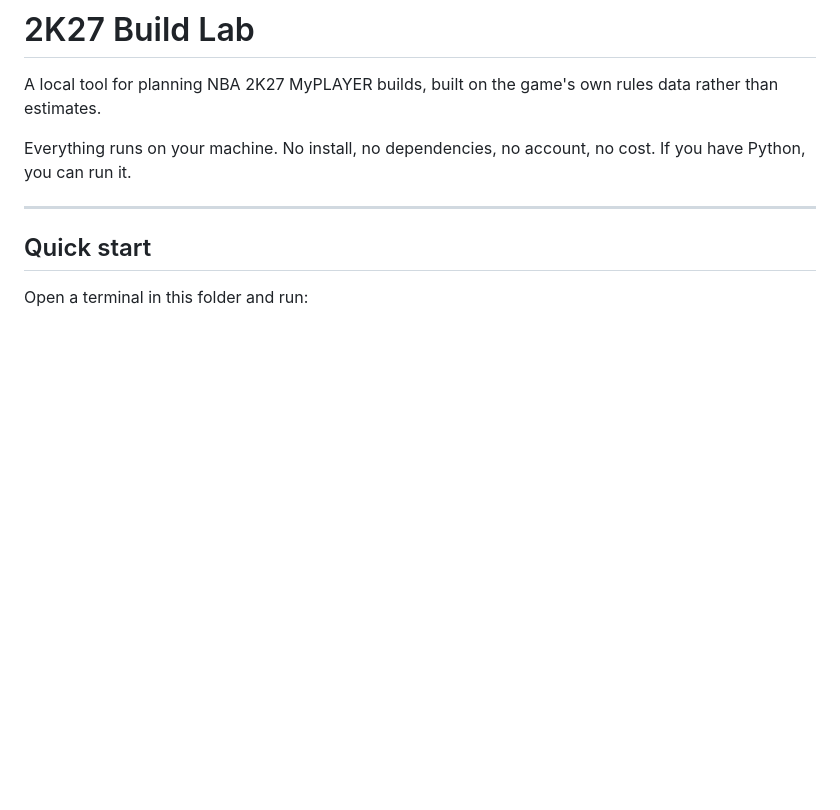
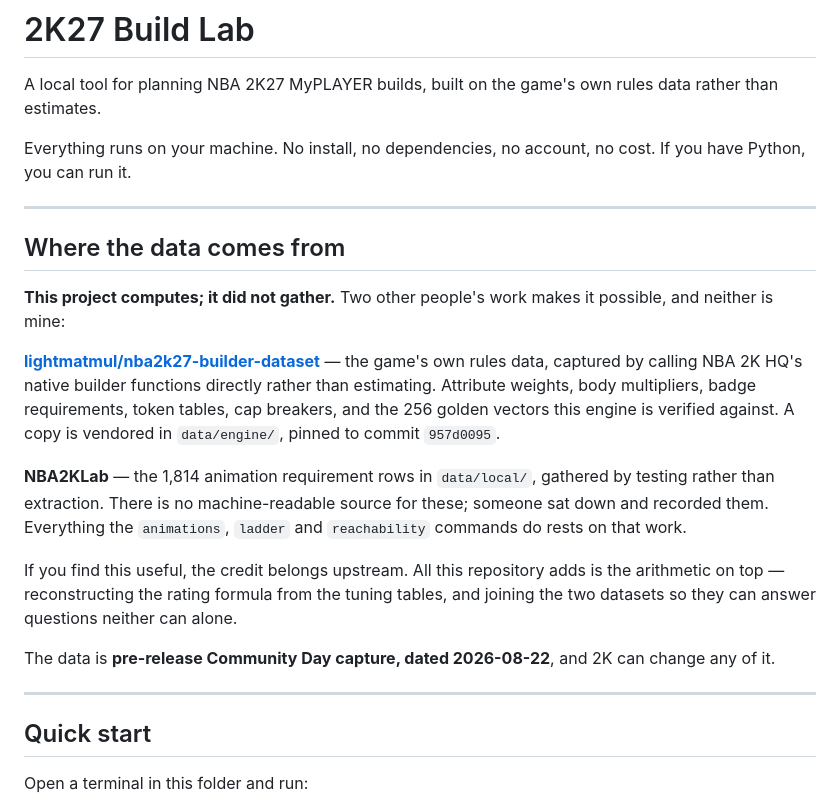
Before and after one commit to sondberg84/nba2k27-build-lab, a Markdown page: README.md, the part around the change. GitHub-like rendering; blank space fills up the shorter version.

Commit message:
docs: credit the two sources the data came from
lightmatmul's dataset was not credited anywhere and NBA2KLab got one
passing mention. For a public repository that is not good enough: this
project computes, it did not gather, and the engine rests entirely on
other people's captures.

```diff
--- a/README.md
+++ b/README.md
@@ -5,6 +5,31 @@ rather than estimates.
 
 Everything runs on your machine. No install, no dependencies, no account, no cost. If you
 have Python, you can run it.
+
+---
+
+## Where the data comes from
+
+**This project computes; it did not gather.** Two other people's work makes it possible, and
+neither is mine:
+
+**[lightmatmul/nba2k27-builder-dataset](https://github.com/lightmatmul/nba2k27-builder-dataset)**
+— the game's own rules data, captured by calling NBA 2K HQ's native builder functions
+directly rather than estimating. Attribute weights, body multipliers, badge requirements,
+token tables, cap breakers, and the 256 golden vectors this engine is verified against. A
+copy is vendored in `data/engine/`, pinned to commit `957d0095`.
+
+**NBA2KLab** — the 1,814 animation requirement rows in `data/local/`, gathered by testing
+rather than extraction. There is no machine-readable source for these; someone sat down and
+recorded them. Everything the `animations`, `ladder` and `reachability` commands do rests on
+that work.
+
+If you find this useful, the credit belongs upstream. All this repository adds is the
+arithmetic on top — reconstructing the rating formula from the tuning tables, and joining
+the two datasets so they can answer questions neither can alone.
+
+The data is **pre-release Community Day capture, dated 2026-08-22**, and 2K can change any
+of it.
 
 ---
 
```
